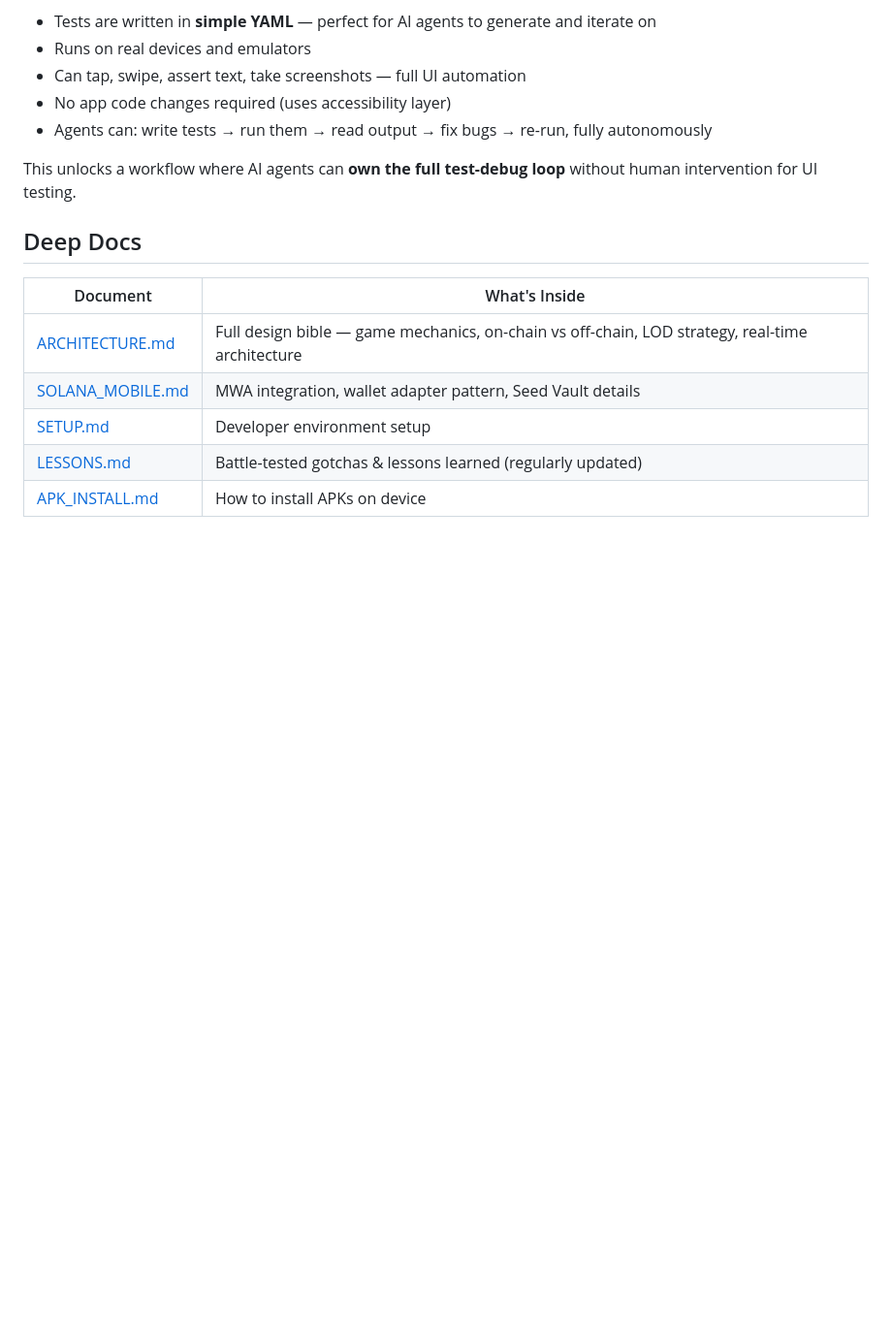
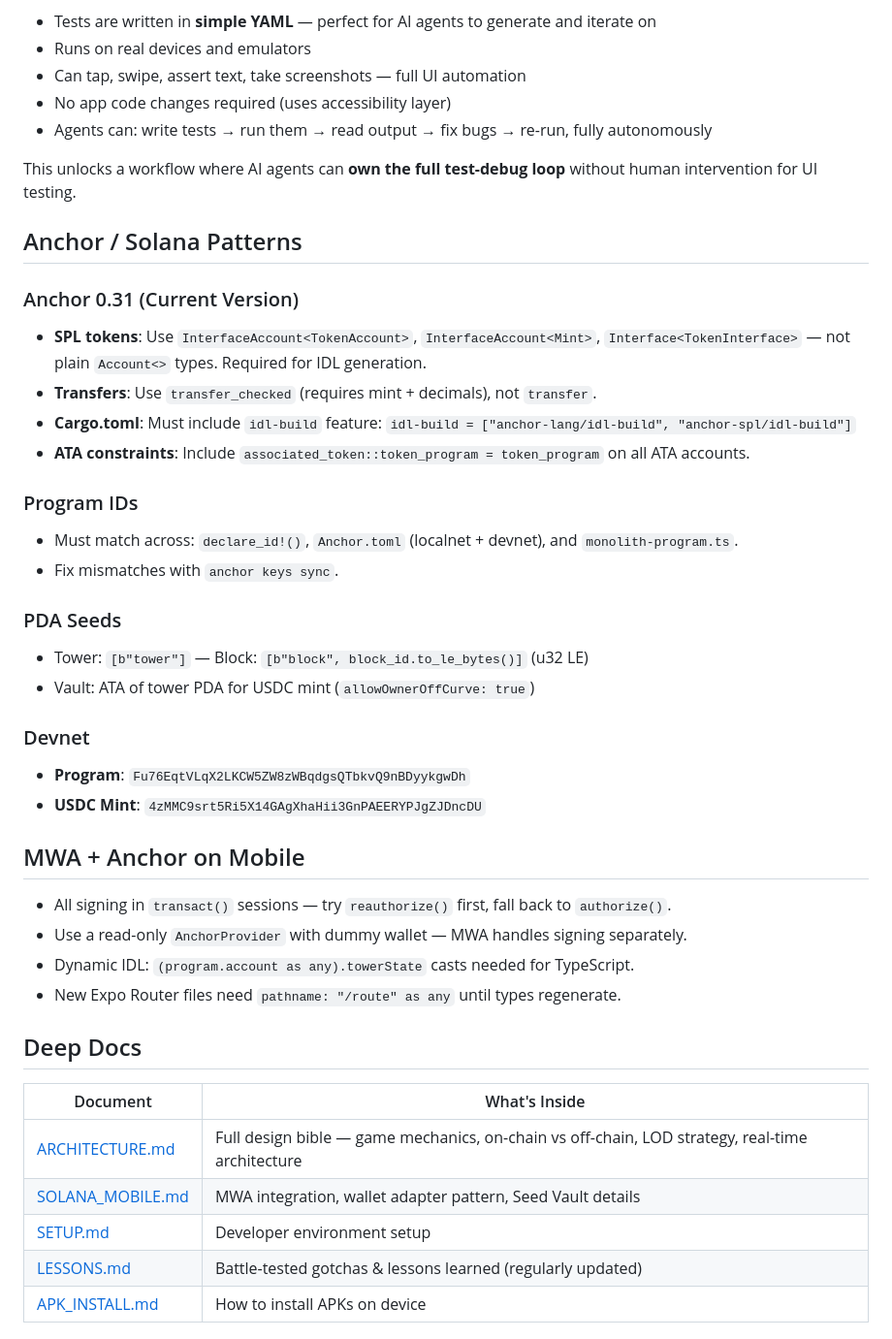
Before and after one commit to epicexcelsior/monolith, a Markdown page: .agent/rules/AGENTS.md, the part around one of its changes. Shown at 97% size. Drawn GitHub-style; blank space fills up the shorter version.

```diff
--- a/.agent/rules/AGENTS.md
+++ b/.agent/rules/AGENTS.md
@@ -102,6 +102,33 @@ Build debug APK → install via ADB → test on Solana Seeker device.
 
 This unlocks a workflow where AI agents can **own the full test-debug loop** without human intervention for UI testing.
 
+## Anchor / Solana Patterns
+
+### Anchor 0.31 (Current Version)
+- **SPL tokens**: Use `InterfaceAccount<TokenAccount>`, `InterfaceAccount<Mint>`, `Interface<TokenInterface>` — not plain `Account<>` types. Required for IDL generation.
+- **Transfers**: Use `transfer_checked` (requires mint + decimals), not `transfer`.
+- **Cargo.toml**: Must include `idl-build` feature: `idl-build = ["anchor-lang/idl-build", "anchor-spl/idl-build"]`
+- **ATA constraints**: Include `associated_token::token_program = token_program` on all ATA accounts.
+
+### Program IDs
+- Must match across: `declare_id!()`, `Anchor.toml` (localnet + devnet), and `monolith-program.ts`.
+- Fix mismatches with `anchor keys sync`.
+
+### PDA Seeds
+- Tower: `[b"tower"]` — Block: `[b"block", block_id.to_le_bytes()]` (u32 LE)
+- Vault: ATA of tower PDA for USDC mint (`allowOwnerOffCurve: true`)
+
+### Devnet
+- **Program**: `Fu76EqtVLqX2LKCW5ZW8zWBqdgsQTbkvQ9nBDyykgwDh`
+- **USDC Mint**: `4zMMC9srt5Ri5X14GAgXhaHii3GnPAEERYPJgZJDncDU`
+
+## MWA + Anchor on Mobile
+
+- All signing in `transact()` sessions — try `reauthorize()` first, fall back to `authorize()`.
+- Use a read-only `AnchorProvider` with dummy wallet — MWA handles signing separately.
+- Dynamic IDL: `(program.account as any).towerState` casts needed for TypeScript.
+- New Expo Router files need `pathname: "/route" as any` until types regenerate.
+
 ## Deep Docs
 
 | Document                                  | What's Inside                                                                                   |
```
Also changed, not shown: other parts of .agent/rules/AGENTS.md (+5 -35 lines).
